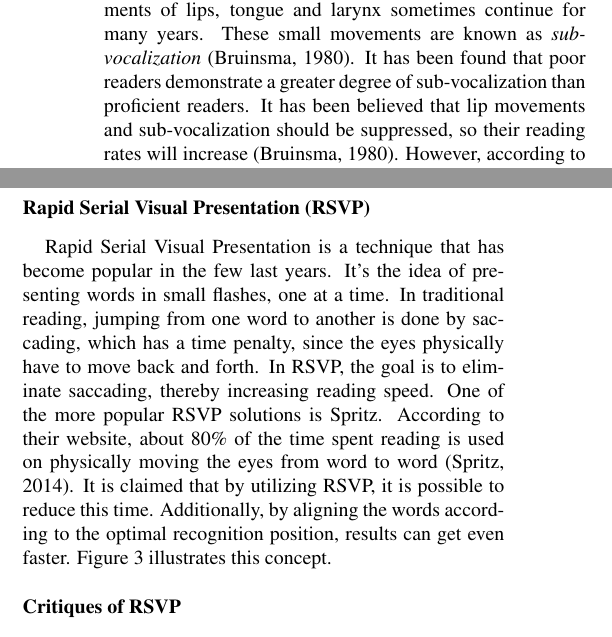
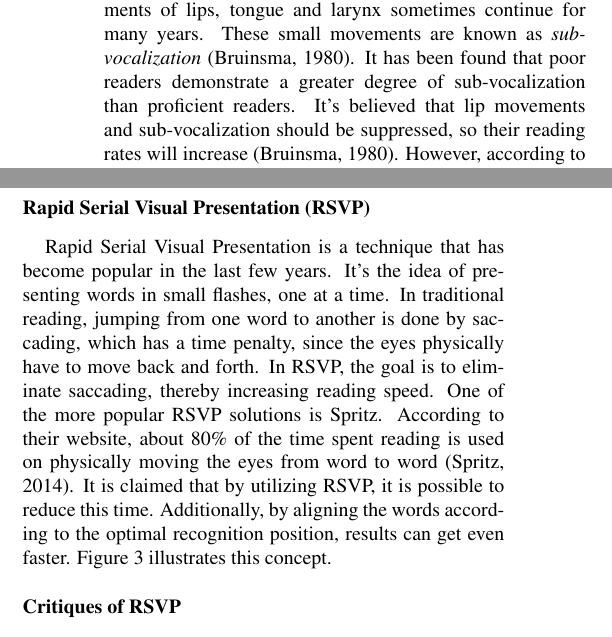
Before and after one commit to Wikzo/p7_paper, a LaTeX paper (Perception paper/master.tex, which reads Perception paper/speedreading.tex, Perception paper/subvocal.tex): two parts of the columns of page 3 of 5, joined at a grey line, cut so that both start at the same text. Compiled offline with pdfLaTeX.

Commit message:
Minor changes: Speed reading and subvocal

```diff
--- a/Perception paper/speedreading.tex
+++ b/Perception paper/speedreading.tex
@@ -3,7 +3,7 @@ Speed reading is the act of trying to read faster than normal. There are various
 
 
 \subsection{Rapid Serial Visual Presentation (RSVP)}
-Rapid Serial Visual Presentation is a technique that has become popular in the few last years. It's the idea of presenting words in small flashes, one at a time. In traditional reading, jumping from one word to another is done by saccading, which has a time penalty, since the eyes physically have to move back and forth. In RSVP, the goal is to eliminate saccading, thereby increasing reading speed. One of the more popular RSVP solutions is Spritz. According to their website, about 80\% of the time spent reading is used on physically moving the eyes from word to word \cite{spritz}.	It is claimed that by utilizing RSVP, it is possible to reduce this time. Additionally, by aligning the words according to the optimal recognition position, results can get even faster. Figure \ref{fig:spritz_orp} illustrates this concept.
+Rapid Serial Visual Presentation is a technique that has become popular in the last few years. It's the idea of presenting words in small flashes, one at a time. In traditional reading, jumping from one word to another is done by saccading, which has a time penalty, since the eyes physically have to move back and forth. In RSVP, the goal is to eliminate saccading, thereby increasing reading speed. One of the more popular RSVP solutions is Spritz. According to their website, about 80\% of the time spent reading is used on physically moving the eyes from word to word \cite{spritz}.	It is claimed that by utilizing RSVP, it is possible to reduce this time. Additionally, by aligning the words according to the optimal recognition position, results can get even faster. Figure \ref{fig:spritz_orp} illustrates this concept.
 
 \begin{figure}[htbp]
 \centering
--- a/Perception paper/subvocal.tex
+++ b/Perception paper/subvocal.tex
@@ -1,5 +1,5 @@
 \subsection{Sub-Vocalization}
-When children learn to read, they typically do this by associating printed symbols with previously-acquired listening and speaking skills \cite{bruinsma_should_1980}. Even though this "silent reading" soon becomes inaudible, the movements of lips, tongue and larynx sometimes continue for many years. These small movements are known as \textit{sub-vocalization} \cite{bruinsma_should_1980}. It has been found that poor readers demonstrate a greater degree of sub-vocalization than proficient readers. It has been believed that lip movements and sub-vocalization should be suppressed, so their reading rates will increase \cite{bruinsma_should_1980}. However, according to \citeA{j_covert_1970}, oral behaviour during silent performance of language tasks does indeed serve a language function. \citeauthor{j_covert_1970} concludes that increased covert oral behaviour is beneficial during silent reading: \emph{"The implications for the teacher, thus, is that she should not tamper with the child's subvocalization? It is likely that the child NEEDS to subvocalize while reading, in any event, the subvocalization naturally becomes reduced in time."} \cite{bruinsma_should_1980}. Even if there are ways to reduce sub-vocalization, it might not be desirable for readers that have difficulty comprehending even low-level material. Instead, they should be encouraged to sub-vocalize to ensure maximum comprehension \cite{bruinsma_should_1980}.
+When children learn to read, they typically do this by associating printed symbols with previously-acquired listening and speaking skills \cite{bruinsma_should_1980}. Even though this "silent reading" soon becomes inaudible, the movements of lips, tongue and larynx sometimes continue for many years. These small movements are known as \textit{sub-vocalization} \cite{bruinsma_should_1980}. It has been found that poor readers demonstrate a greater degree of sub-vocalization than proficient readers. It's believed that lip movements and sub-vocalization should be suppressed, so their reading rates will increase \cite{bruinsma_should_1980}. However, according to \citeA{j_covert_1970}, oral behaviour during silent performance of language tasks does indeed serve a language function. \citeauthor{j_covert_1970} concludes that increased covert oral behaviour is beneficial during silent reading: \emph{"The implications for the teacher, thus, is that she should not tamper with the child's subvocalization? It is likely that the child NEEDS to subvocalize while reading, in any event, the subvocalization naturally becomes reduced in time."} \cite{bruinsma_should_1980}. Even if there are ways to reduce sub-vocalization, it might not be desirable for readers that have difficulty comprehending even low-level material. Instead, they should be encouraged to sub-vocalize to ensure maximum comprehension \cite{bruinsma_should_1980}.
 
 That being said, sub-vocalization limits the speed of the reader, as \citeA{sub_speed} states: \emph{"When you voice your words as you read them as you do when you subvocalize, it means that you can only read as fast as you can talk out loud.  For most readers, that's only about 150 words per minute; a reading rate that puts you in the category of a slow reader."}
 
```
